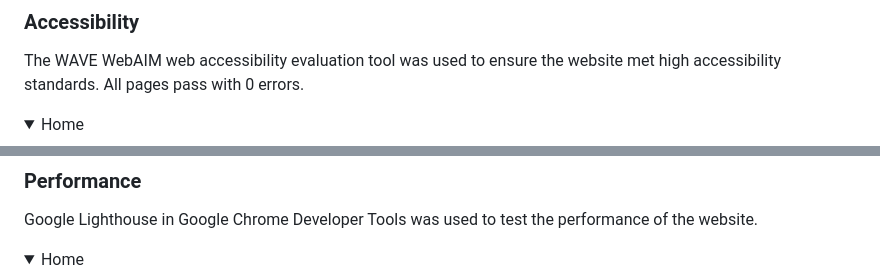
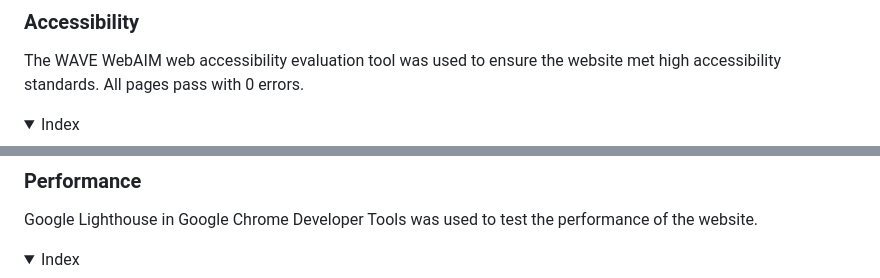
Before and after one commit to Jamsey911/RPSLS_MP2, a Markdown page: README.md, 2 parts joined by grey strips. GitHub-like rendering; folded sections open.

```diff
--- a/README.md
+++ b/README.md
@@ -131,7 +130,7 @@ All pages pass with no errors or warnings.
 
 ### Accessibility
 The WAVE WebAIM web accessibility evaluation tool was used to ensure the website met high accessibility standards. All pages pass with 0 errors.
-<details><summary>Home</summary>
+<details><summary>Index</summary>
 <img src="docs/validation/val-accessibility.png">
 </details>
 <!-- <details><summary>404</summary>
@@ -141,7 +140,7 @@ The WAVE WebAIM web accessibility evaluation tool was used to ensure the website
 ### Performance
 Google Lighthouse in Google Chrome Developer Tools was used to test the performance of the website.
 
-<details><summary>Home</summary>
+<details><summary>Index</summary>
 <img src="docs/validation/val-lighthouse.png">
 </details>
 <!-- <details><summary>404</summary>
```
Also changed, not shown: other parts of README.md (+68 -11 lines).
